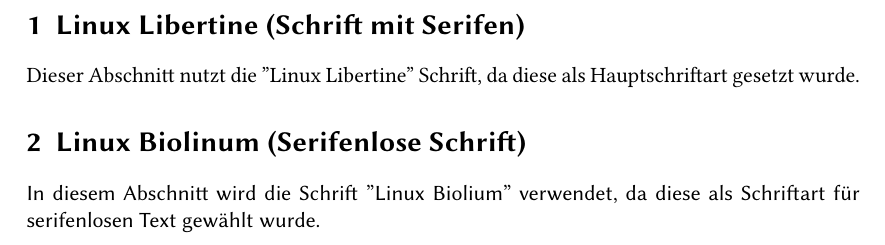
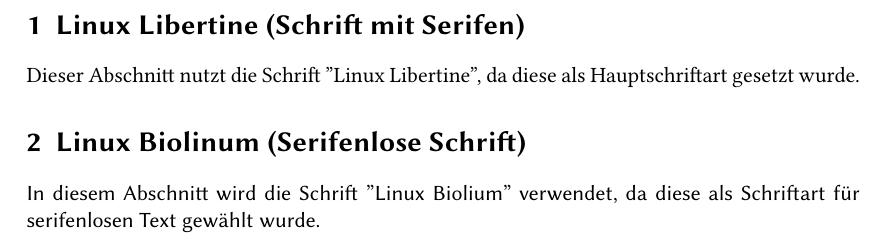
Before and after one commit to beikerta/LaTex-Course, a LaTeX problem sheet (LaTeX-Kurs/Uebung_01/uebung1.1b_beikert_huehn_patzig.tex): part of the page, cut so that both start at the same text. Compiled offline with XeLaTeX.

Commit message:
Name ergänzt und Satzstellung geändert
die Linux Libertine Schrift → die Schrift Linux Libertine

```diff
--- a/LaTeX-Kurs/Uebung_01/uebung1.1b_beikert_huehn.tex
+++ b/LaTeX-Kurs/Uebung_01/uebung1.1b_beikert_huehn_patzig.tex
@@ -13,7 +13,7 @@
 \begin{document}
 
 \section{Linux Libertine (Schrift mit Serifen)}
-Dieser Abschnitt nutzt die ''Linux Libertine'' Schrift, da diese als Hauptschriftart gesetzt wurde.
+Dieser Abschnitt nutzt die Schrift ''Linux Libertine'', da diese als Hauptschriftart gesetzt wurde.
 \section{Linux Biolinum (Serifenlose Schrift)}
 \textsf{In diesem Abschnitt wird die Schrift ''Linux Biolium'' verwendet, da diese als Schriftart für serifenlosen Text gewählt wurde.}
 
```
Also changed, not shown: LaTeX-Kurs/Uebung_01/uebung1.1b_beikert_huehn_patzig.tex (2 more changed lines).
